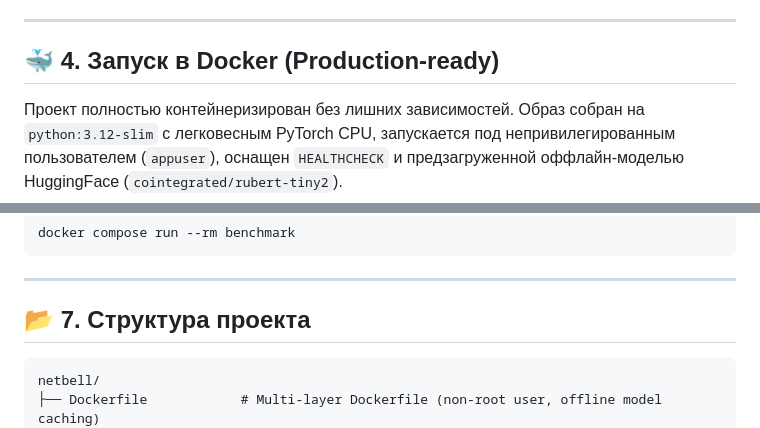
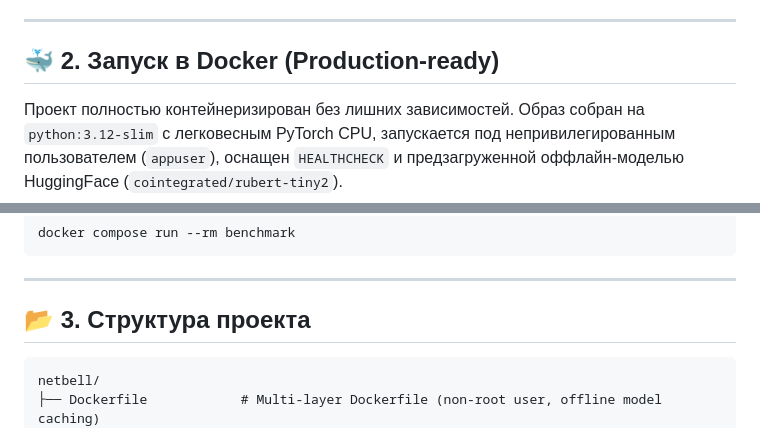
Before and after one commit to semyoonov/AI_matcher, a Markdown page: README.md, 2 parts joined by grey strips. Drawn GitHub-style.

Commit message:
update: readme improvements

````diff
--- a/README.md
+++ b/README.md
@@ -23,7 +23,7 @@
 
 ---
 
-## 🐳 4. Запуск в Docker (Production-ready)
+## 🐳 2. Запуск в Docker (Production-ready)
 
 Проект полностью контейнеризирован без лишних зависимостей. Образ собран на `python:3.12-slim` с легковесным PyTorch CPU, запускается под непривилегированным пользователем (`appuser`), оснащен `HEALTHCHECK` и предзагруженной оффлайн-моделью HuggingFace (`cointegrated/rubert-tiny2`).
 
@@ -47,7 +47,7 @@ docker compose run --rm benchmark
 
 ---
 
-## 📂 7. Структура проекта
+## 📂 3. Структура проекта
 
 ```
 netbell/
````
